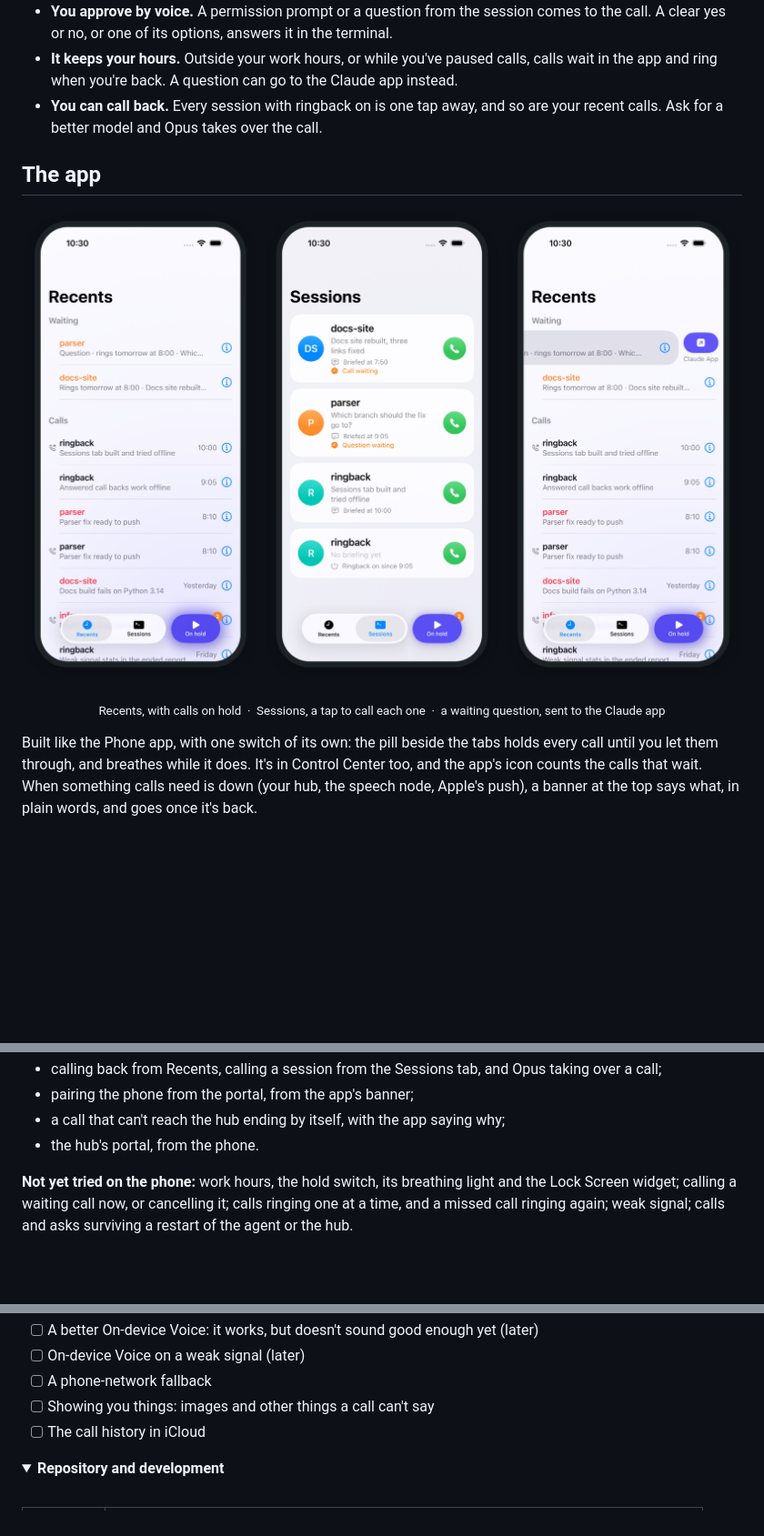
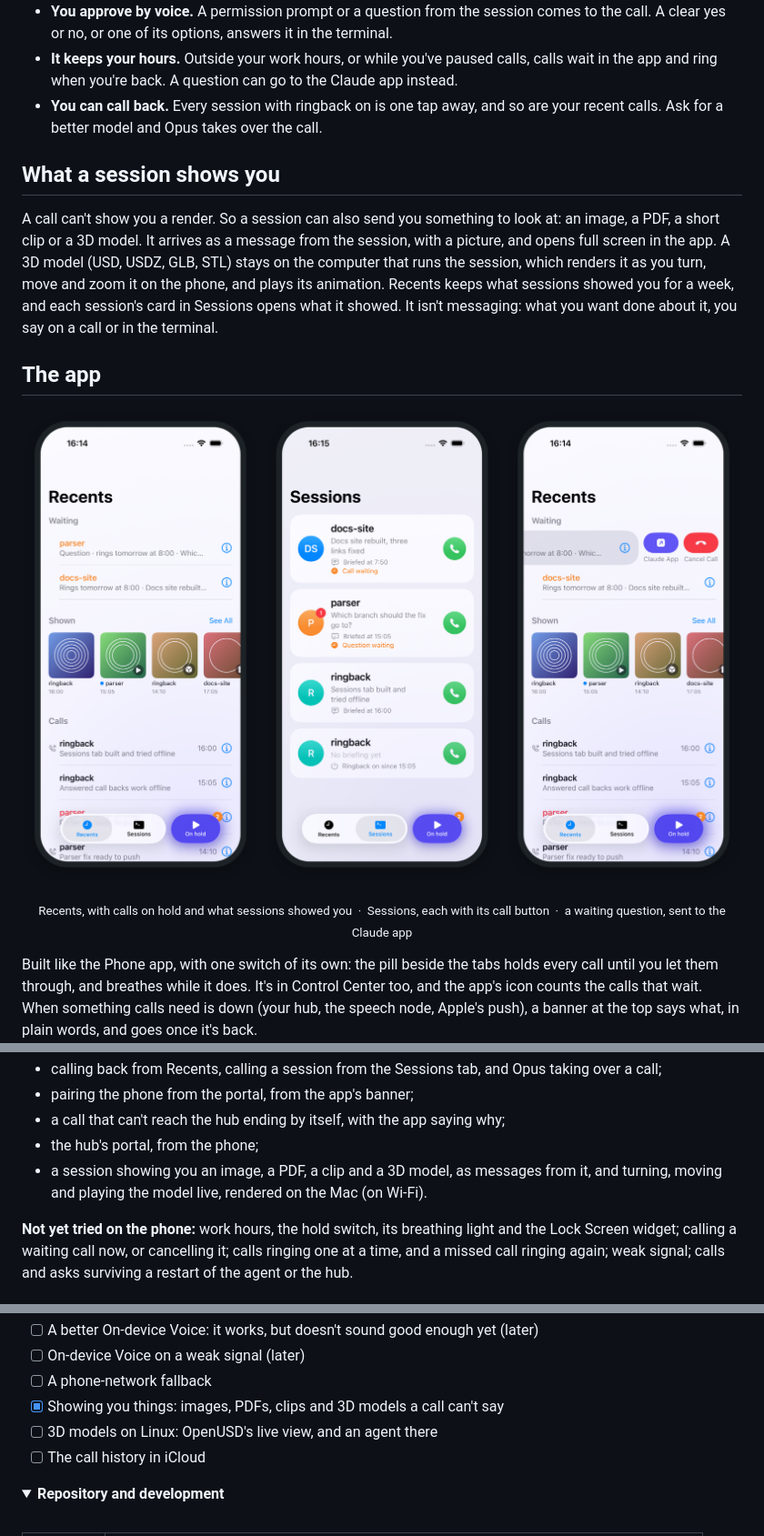
Before and after one commit to jantomec/ringback, a Markdown page: README.md, 3 parts joined by grey strips. Shown at 91% size. Rendered like a GitHub page; pictures changed too: docs/images/screens-light.png; folded sections open; blank space fills up the shorter version.

```diff
--- a/README.md
+++ b/README.md
@@ -53,6 +53,16 @@ no API key, and no server of ours in between.
 - **You can call back.** Every session with ringback on is one tap away, and so are your recent
   calls. Ask for a better model and Opus takes over the call.
 
+## What a session shows you
+
+A call can't show you a render. So a session can also send you something to look at: an
+image, a PDF, a short clip or a 3D model. It arrives as a message from the session, with a
+picture, and opens full screen in the app. A 3D model (USD, USDZ, GLB, STL) stays on the
+computer that runs the session, which renders it as you turn, move and zoom it on the phone,
+and plays its animation. Recents keeps what sessions showed you for a week, and each
+session's card in Sessions opens what it showed. It isn't messaging: what you want done about
+it, you say on a call or in the terminal.
+
 ## The app
 
 <p align="center">
@@ -62,7 +72,7 @@ no API key, and no server of ours in between.
   </picture>
 </p>
 
-<p align="center"><sub>Recents, with calls on hold &nbsp;·&nbsp; Sessions, a tap to call each one &nbsp;·&nbsp; a waiting question, sent to the Claude app</sub></p>
+<p align="center"><sub>Recents, with calls on hold and what sessions showed you &nbsp;·&nbsp; Sessions, each with its call button &nbsp;·&nbsp; a waiting question, sent to the Claude app</sub></p>
 
 Built like the Phone app, with one switch of its own: the pill beside the tabs holds every call
 until you let them through, and breathes while it does. It's in Control Center too, and the
@@ -136,7 +148,9 @@ Ringback is a working prototype: everything below is built and passes its offlin
   call;
 - pairing the phone from the portal, from the app's banner;
 - a call that can't reach the hub ending by itself, with the app saying why;
-- the hub's portal, from the phone.
+- the hub's portal, from the phone;
+- a session showing you an image, a PDF, a clip and a 3D model, as messages from it, and
+  turning, moving and playing the model live, rendered on the Mac (on Wi-Fi).
 
 **Not yet tried on the phone:** work hours, the hold switch, its breathing light and the
 Lock Screen widget; calling a waiting call now, or cancelling it; calls ringing one at a time,
@@ -158,7 +172,8 @@ What each item means is under "Next" in [docs/design.md](docs/design.md).
 - [ ] A better On-device Voice: it works, but doesn't sound good enough yet (later)
 - [ ] On-device Voice on a weak signal (later)
 - [ ] A phone-network fallback
-- [ ] Showing you things: images and other things a call can't say
+- [x] Showing you things: images, PDFs, clips and 3D models a call can't say
+- [ ] 3D models on Linux: OpenUSD's live view, and an agent there
 - [ ] The call history in iCloud
 
 <details>
```
Also changed, not shown: other parts of README.md (+3 -1 lines), docs/design.md (+15 -11 lines), docs/setup.md (+23 -0 lines), docs/images/screens-dark.png.
